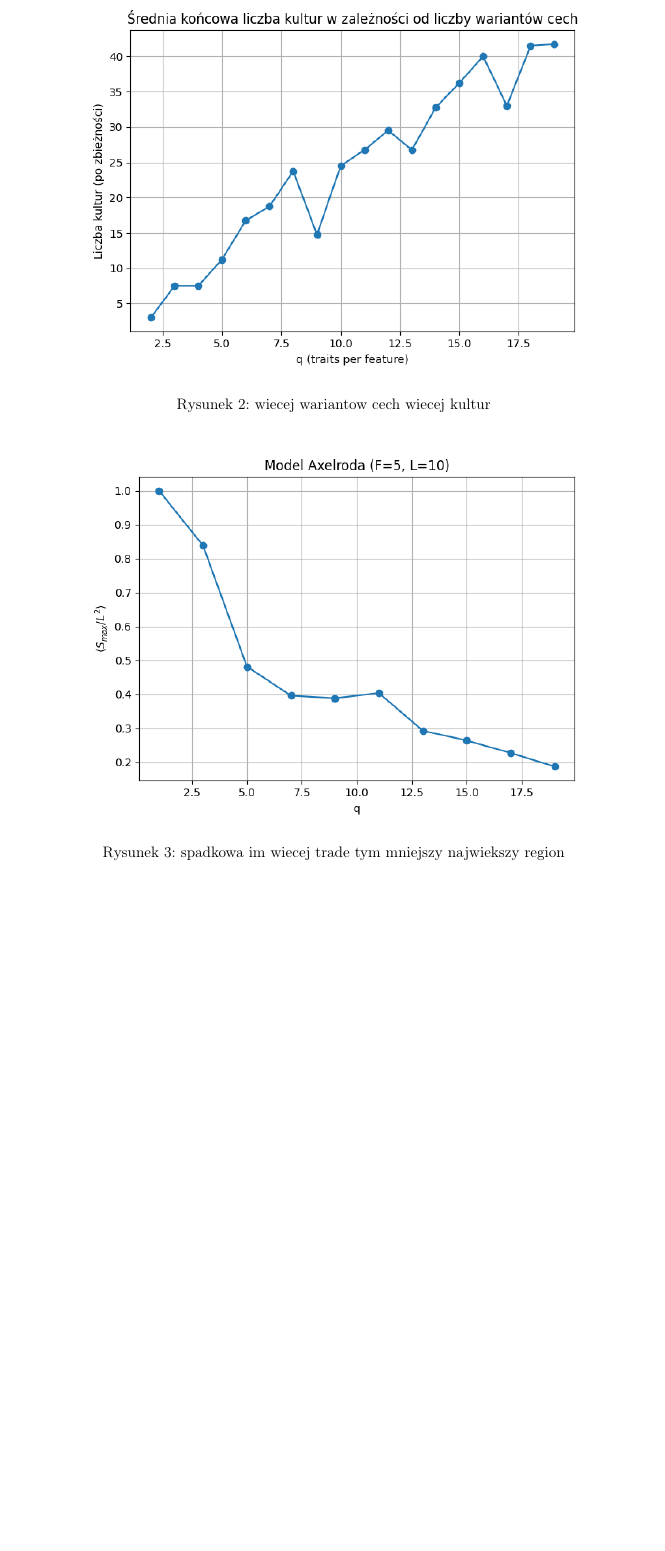
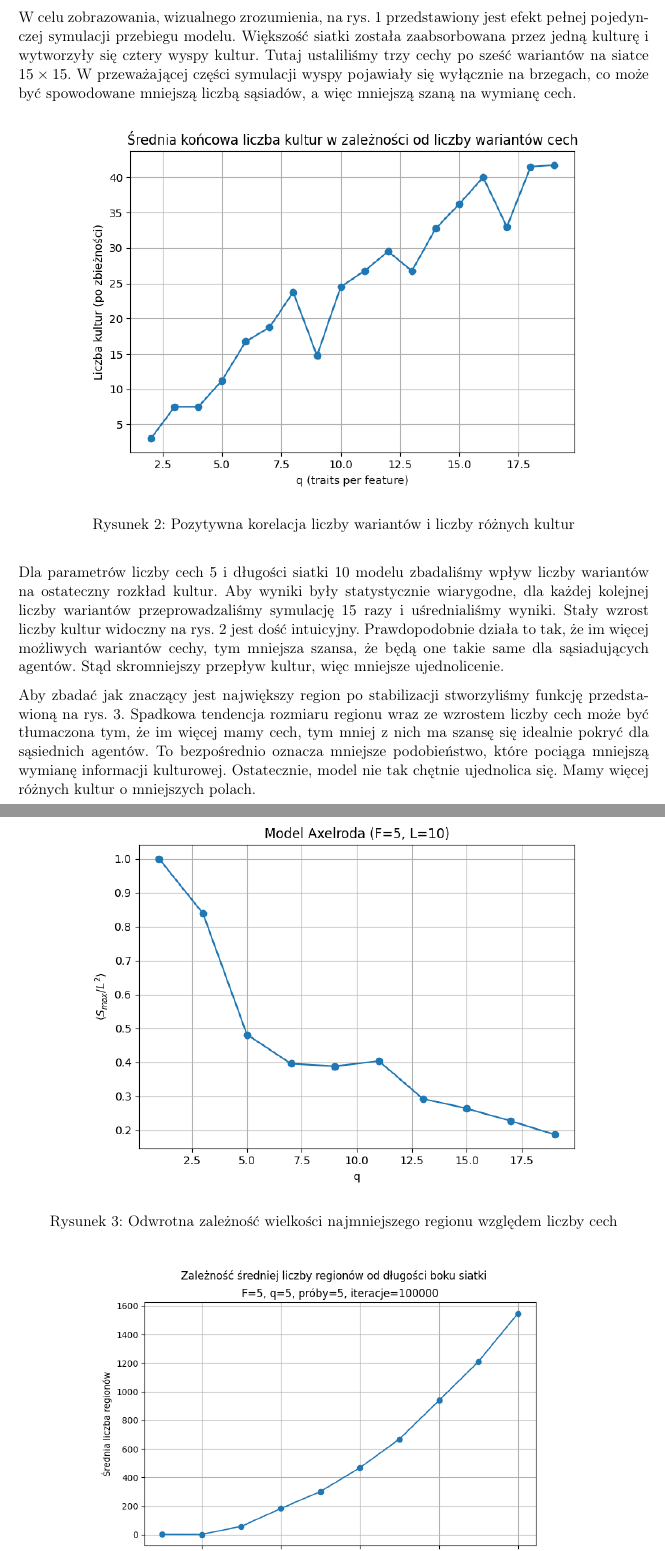
Before and after one commit to Karol-Garbaczewski/Axelrod_model, a LaTeX document (raport_fuz.tex): part of page 3 of 6 before the commit and two parts of pages 3 and 4 of 7 after it, the two joined at a grey line, cut at the place of the change, the shorter picture padded with empty space. Compiled offline with pdfLaTeX.

Commit message:
Częsc opisu wykresów, bo strefa się już zamyka

```diff
--- a/raport_fuz.tex
+++ b/raport_fuz.tex
@@ -111,4 +111,6 @@
 		\end{figure}
+
+        W celu zobrazowania, wizualnego zrozumienia, na rys. 1 przedstawiony jest efekt pełnej pojedynczej symulacji przebiegu modelu. Większość siatki została zaabsorbowana przez jedną kulturę i wytworzyły się cztery wyspy kultur. Tutaj ustaliliśmy trzy cechy po sześć wariantów na siatce \(15 \times 15\). W przeważającej części symulacji wyspy pojawiały się wyłącznie na brzegach, co może być spowodowane mniejszą liczbą sąsiadów, a więc mniejszą szaną na wymianę cech.
 
 
 
@@ -116,17 +118,24 @@
 		\begin{figure}[H]
 			\centering
 			\includegraphics[width=0.8\textwidth]{assets/plot_q_1.png}
-			\caption{wiecej wariantow cech wiecej kultur}
+			\caption{Pozytywna korelacja liczby wariantów i liczby różnych kultur}
 
 		\end{figure}
+
+        Dla parametrów liczby cech \(5\) i długości siatki \(10\) modelu zbadaliśmy wpływ liczby wariantów na ostateczny rozkład kultur. Aby wyniki były statystycznie wiarygodne, dla każdej kolejnej liczby wariantów przeprowadzaliśmy symulację \(15\) razy i uśrednialiśmy wyniki. Stały wzrost liczby kultur widoczny na rys. 2 jest dość intuicyjny. Prawdopodobnie działa to tak, że im więcej możliwych wariantów cechy, tym mniejsza szansa, że będą one takie same dla sąsiadujących agentów. Stąd skromniejszy przepływ kultur, więc mniejsze ujednolicenie.
+
+        Aby zbadać jak znaczący jest największy region po stabilizacji stworzyliśmy funkcję przedstawioną na rys. 3. Spadkowa tendencja rozmiaru regionu wraz ze wzrostem liczby cech może być tłumaczona tym, że im więcej mamy cech, tym mniej z nich ma szansę się idealnie pokryć dla sąsiednich agentów. To bezpośrednio oznacza mniejsze podobieństwo, które pociąga mniejszą wymianę informacji kulturowej. Ostatecznie, model nie tak chętnie ujednolica się. Mamy więcej różnych kultur o mniejszych polach.
+
 
 
 		\begin{figure}[H]
 			\centering
 			\includegraphics[width=0.8\textwidth]{assets/plot_q_paperlike_1.png}
-			\caption{spadkowa im wiecej trade tym mniejszy najwiekszy region}
+			\caption{Odwrotna zależność wielkości najmniejszego regionu względem liczby cech}
 
 		\end{figure}
+
+
 
 
 		\begin{figure}[H]
```
Also changed, not shown: raport_fuz.tex (6 more changed lines).
